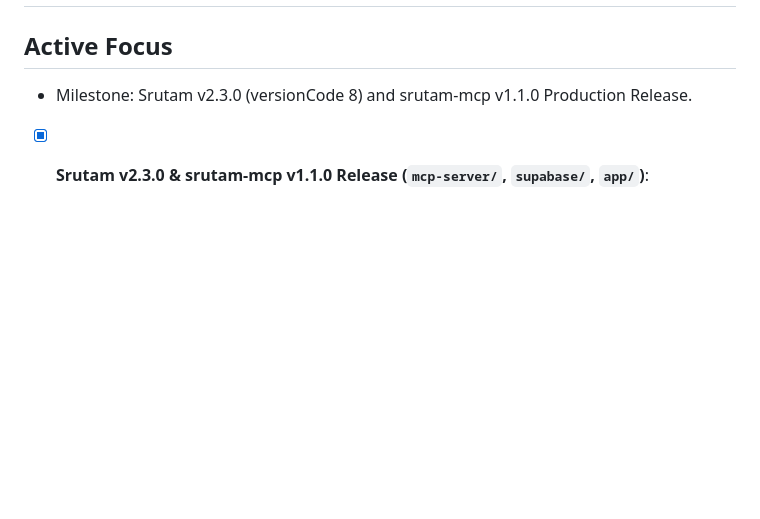
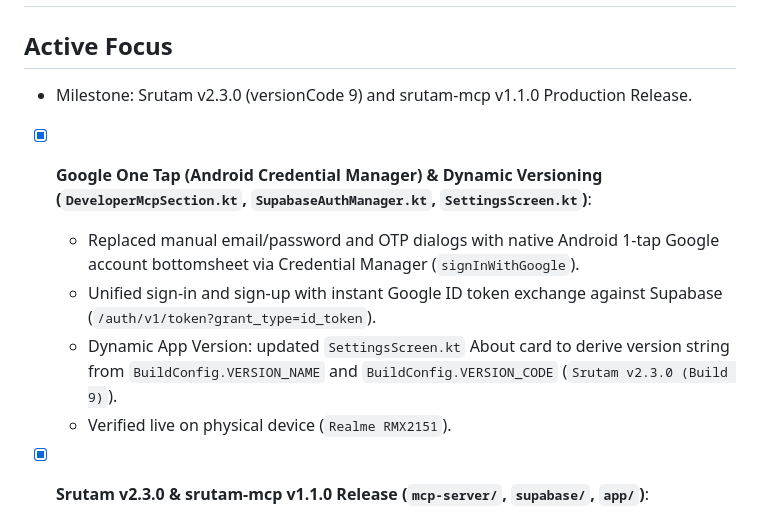
Before and after one commit to iamjustkrishna/Srutam, a Markdown page: .agents/state/current.md, the part around the change. GitHub-like rendering; blank space fills up the shorter version.

Commit message:
docs(state): record Google One Tap and dynamic versioning milestone

```diff
--- a/.agents/state/current.md
+++ b/.agents/state/current.md
@@ -1,7 +1,12 @@
 # Current Workspace State: Srutam
 
 ## Active Focus
-- Milestone: Srutam v2.3.0 (versionCode 8) and srutam-mcp v1.1.0 Production Release.
+- Milestone: Srutam v2.3.0 (versionCode 9) and srutam-mcp v1.1.0 Production Release.
+- [x] **Google One Tap (Android Credential Manager) & Dynamic Versioning (`DeveloperMcpSection.kt`, `SupabaseAuthManager.kt`, `SettingsScreen.kt`)**:
+  - Replaced manual email/password and OTP dialogs with native Android 1-tap Google account bottomsheet via Credential Manager (`signInWithGoogle`).
+  - Unified sign-in and sign-up with instant Google ID token exchange against Supabase (`/auth/v1/token?grant_type=id_token`).
+  - Dynamic App Version: updated `SettingsScreen.kt` About card to derive version string from `BuildConfig.VERSION_NAME` and `BuildConfig.VERSION_CODE` (`Srutam v2.3.0 (Build 9)`).
+  - Verified live on physical device (`Realme RMX2151`).
 - [x] **Srutam v2.3.0 & srutam-mcp v1.1.0 Release (`mcp-server/`, `supabase/`, `app/`)**:
   - Hardened `srutam-mcp` (v1.1.0) with multi-developer resilience: 60s in-memory auth cache, 30s read query cache, and 60 req/min token-bucket rate limiter per API key.
   - Interactive CLI Terminal Dashboard: running `srutam-mcp` in terminal now presents a live status dashboard, cloud connectivity check, note count, and tool index. Added `srutam-mcp status` and `srutam-mcp help` CLI commands.
```
